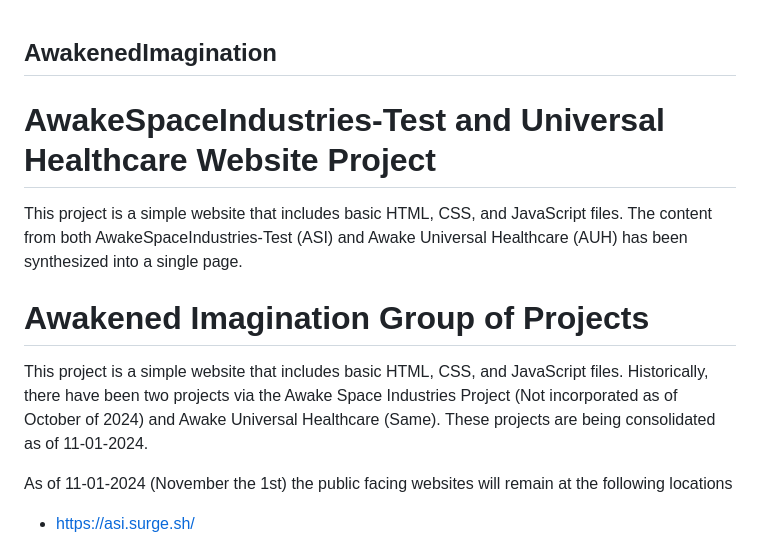
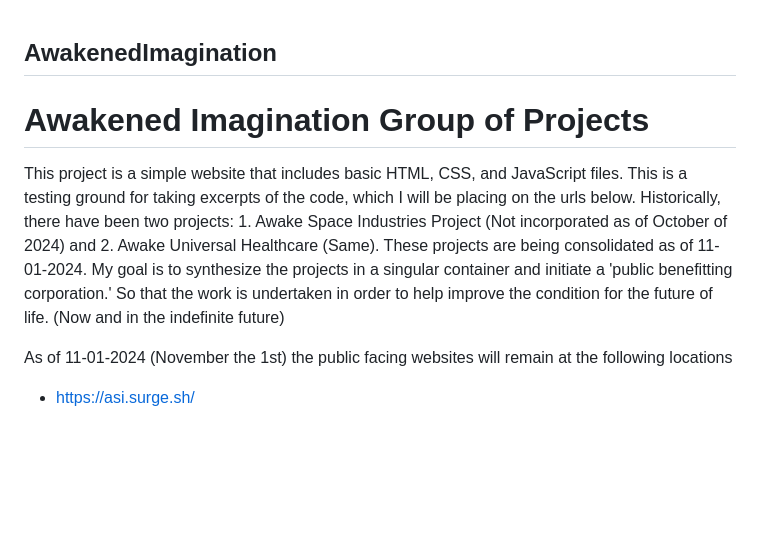
Before and after one commit to genidma/AwakenedImagination, a Markdown page: README.md, the part around the change. Rendered like a GitHub page; blank space fills up the shorter version.

Commit message:
Update README.md
Some changes to the Readme

```diff
--- a/README.md
+++ b/README.md
@@ -1,11 +1,7 @@
 ## AwakenedImagination
-# AwakeSpaceIndustries-Test and Universal Healthcare Website Project
-
-This project is a simple website that includes basic HTML, CSS, and JavaScript files. The content from both AwakeSpaceIndustries-Test (ASI) and Awake Universal Healthcare (AUH) has been synthesized into a single page.
-
 # Awakened Imagination Group of Projects
 
-This project is a simple website that includes basic HTML, CSS, and JavaScript files. Historically, there have been two projects via the Awake Space Industries Project (Not incorporated as of October of 2024) and Awake Universal Healthcare (Same). These projects are being consolidated as of 11-01-2024.
+This project is a simple website that includes basic HTML, CSS, and JavaScript files. This is a testing ground for taking excerpts of the code, which I will be placing on the urls below. Historically, there have been two projects: 1. Awake Space Industries Project (Not incorporated as of October of 2024) and 2. Awake Universal Healthcare (Same). These projects are being consolidated as of 11-01-2024.  My goal is to synthesize the projects in a singular container and initiate a 'public benefitting corporation.' So that the work is undertaken in order to help improve the condition for the future of life. (Now and in the indefinite future)
 
 As of 11-01-2024 (November the 1st) the public facing websites will remain at the following locations
 - https://asi.surge.sh/
```
